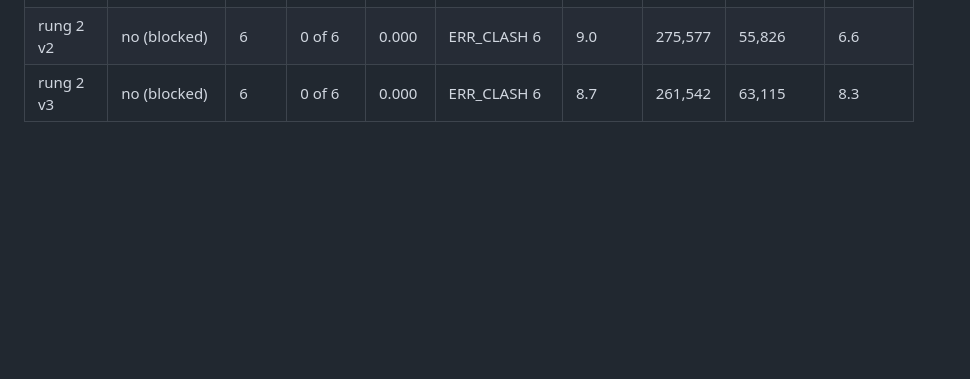
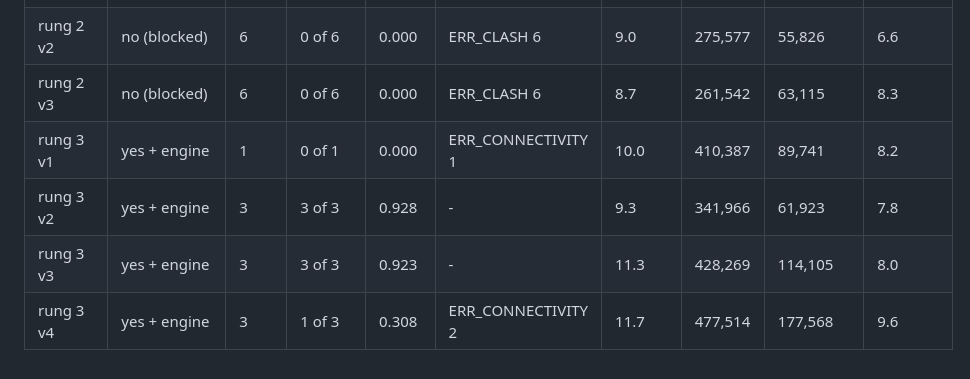
Before and after one commit to SophusRosendahl/ple-submission, a Markdown page: docs/ladder-results.md, the part around the change. Rendered like a GitHub page; blank space fills up the shorter version.

```diff
--- a/docs/ladder-results.md
+++ b/docs/ladder-results.md
@@ -11,3 +11,7 @@ Generated by `research/rung_summary.py`; one task (`data-hall-mep-routing`).
 | rung 1 v4 | no (blocked) | 6 | 2 of 6 | 0.256 | ERR_CLASH 2, ERR_VALIDATE 2 | 8.0 | 302,152 | 66,213 | 6.1 |
 | rung 2 v2 | no (blocked) | 6 | 0 of 6 | 0.000 | ERR_CLASH 6 | 9.0 | 275,577 | 55,826 | 6.6 |
 | rung 2 v3 | no (blocked) | 6 | 0 of 6 | 0.000 | ERR_CLASH 6 | 8.7 | 261,542 | 63,115 | 8.3 |
+| rung 3 v1 | yes + engine | 1 | 0 of 1 | 0.000 | ERR_CONNECTIVITY 1 | 10.0 | 410,387 | 89,741 | 8.2 |
+| rung 3 v2 | yes + engine | 3 | 3 of 3 | 0.928 | - | 9.3 | 341,966 | 61,923 | 7.8 |
+| rung 3 v3 | yes + engine | 3 | 3 of 3 | 0.923 | - | 11.3 | 428,269 | 114,105 | 8.0 |
+| rung 3 v4 | yes + engine | 3 | 1 of 3 | 0.308 | ERR_CONNECTIVITY 2 | 11.7 | 477,514 | 177,568 | 9.6 |
```
Also changed, not shown: docs/design-decisions.md (+4 -0 lines), docs/figures.md (+6 -6 lines), docs/figures/fig4-structured-workflow.png, docs/figures/fig5-structured-architecture.png, 5 other files.
